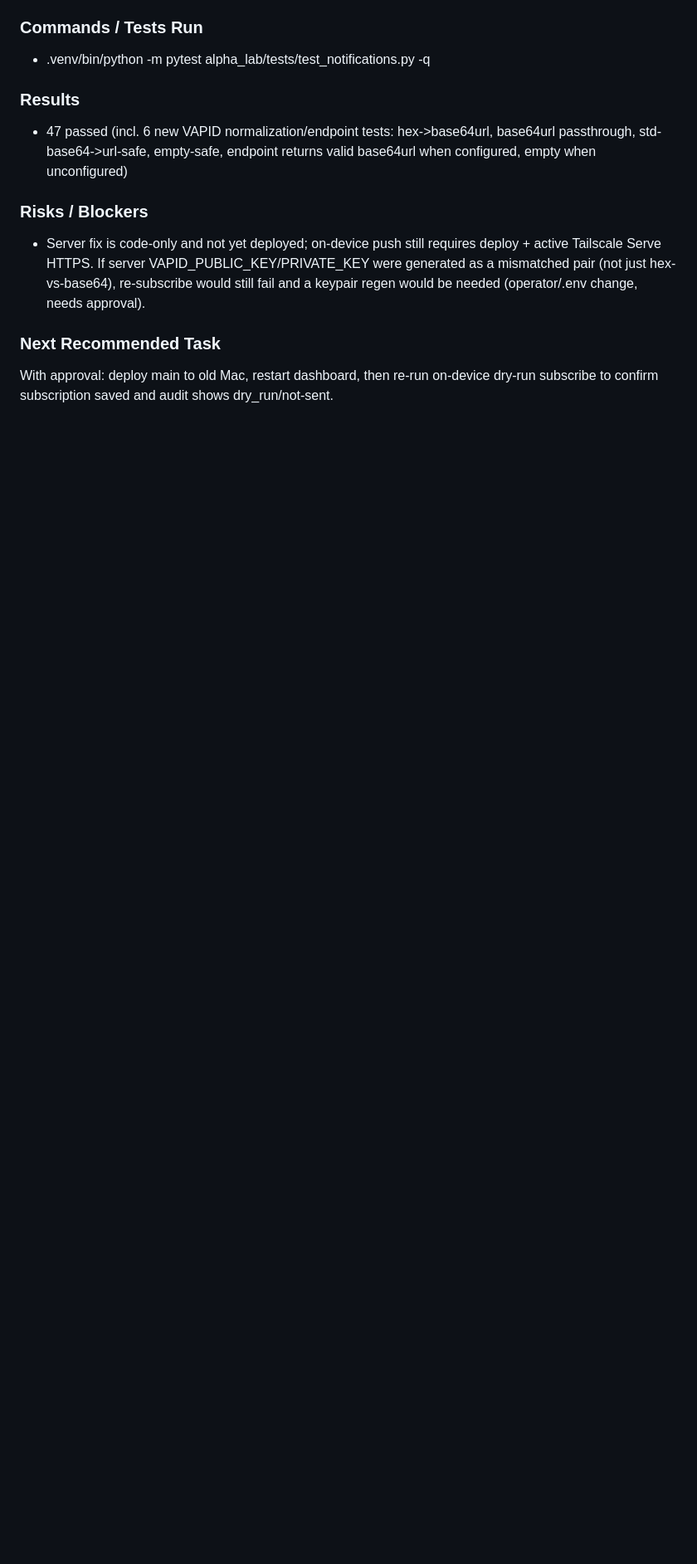
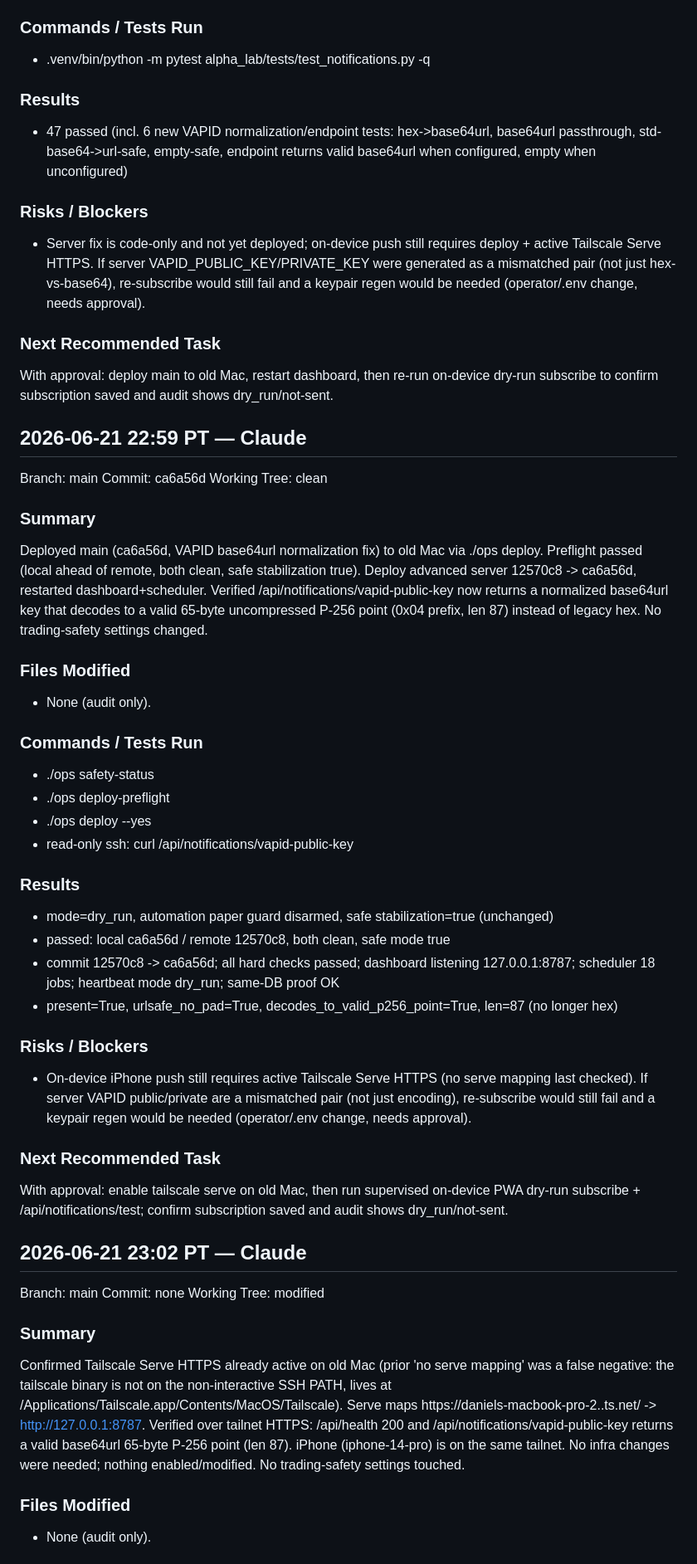
Before and after one commit to Pak209/AlphaLabs, a Markdown page: .ai/LEX_REVIEW_HANDOFF.md, the part around one of its changes. Shown at 83% size. GitHub-like rendering; blank space fills up the shorter version.

```diff
--- a/.ai/LEX_REVIEW_HANDOFF.md
+++ b/.ai/LEX_REVIEW_HANDOFF.md
@@ -994,3 +994,48 @@ Fixed iPhone PWA push 'applicationServerKey must contain a valid P-256 public ke
 
 ### Next Recommended Task
 With approval: deploy main to old Mac, restart dashboard, then re-run on-device dry-run subscribe to confirm subscription saved and audit shows dry_run/not-sent.
+
+
+## 2026-06-21 22:59 PT — Claude
+
+Branch: main
+Commit: ca6a56d
+Working Tree: clean
+
+### Summary
+Deployed main (ca6a56d, VAPID base64url normalization fix) to old Mac via ./ops deploy. Preflight passed (local ahead of remote, both clean, safe stabilization true). Deploy advanced server 12570c8 -> ca6a56d, restarted dashboard+scheduler. Verified /api/notifications/vapid-public-key now returns a normalized base64url key that decodes to a valid 65-byte uncompressed P-256 point (0x04 prefix, len 87) instead of legacy hex. No trading-safety settings changed.
+
+### Files Modified
+- None (audit only).
+
+### Commands / Tests Run
+- ./ops safety-status
+- ./ops deploy-preflight
+- ./ops deploy --yes
+- read-only ssh: curl /api/notifications/vapid-public-key
+
+### Results
+- mode=dry_run, automation paper guard disarmed, safe stabilization=true (unchanged)
+- passed: local ca6a56d / remote 12570c8, both clean, safe mode true
+- commit 12570c8 -> ca6a56d; all hard checks passed; dashboard listening 127.0.0.1:8787; scheduler 18 jobs; heartbeat mode dry_run; same-DB proof OK
+- present=True, urlsafe_no_pad=True, decodes_to_valid_p256_point=True, len=87 (no longer hex)
+
+### Risks / Blockers
+- On-device iPhone push still requires active Tailscale Serve HTTPS (no serve mapping last checked). If server VAPID public/private are a mismatched pair (not just encoding), re-subscribe would still fail and a keypair regen would be needed (operator/.env change, needs approval).
+
+### Next Recommended Task
+With approval: enable tailscale serve on old Mac, then run supervised on-device PWA dry-run subscribe + /api/notifications/test; confirm subscription saved and audit shows dry_run/not-sent.
+
+
+## 2026-06-21 23:02 PT — Claude
+
+Branch: main
+Commit: none
+Working Tree: modified
+
+### Summary
+Confirmed Tailscale Serve HTTPS already active on old Mac (prior 'no serve mapping' was a false negative: the tailscale binary is not on the non-interactive SSH PATH, lives at /Applications/Tailscale.app/Contents/MacOS/Tailscale). Serve maps https://daniels-macbook-pro-2.<tailnet>.ts.net/ -> http://127.0.0.1:8787. Verified over tailnet HTTPS: /api/health 200 and /api/notifications/vapid-public-key returns a valid base64url 65-byte P-256 point (len 87). iPhone (iphone-14-pro) is on the same tailnet. No infra changes were needed; nothing enabled/modified. No trading-safety settings touched.
+
+### Files Modified
+- None (audit only).
+
```
Also changed, not shown: other parts of .ai/LEX_REVIEW_HANDOFF.md (+40 -0 lines).
